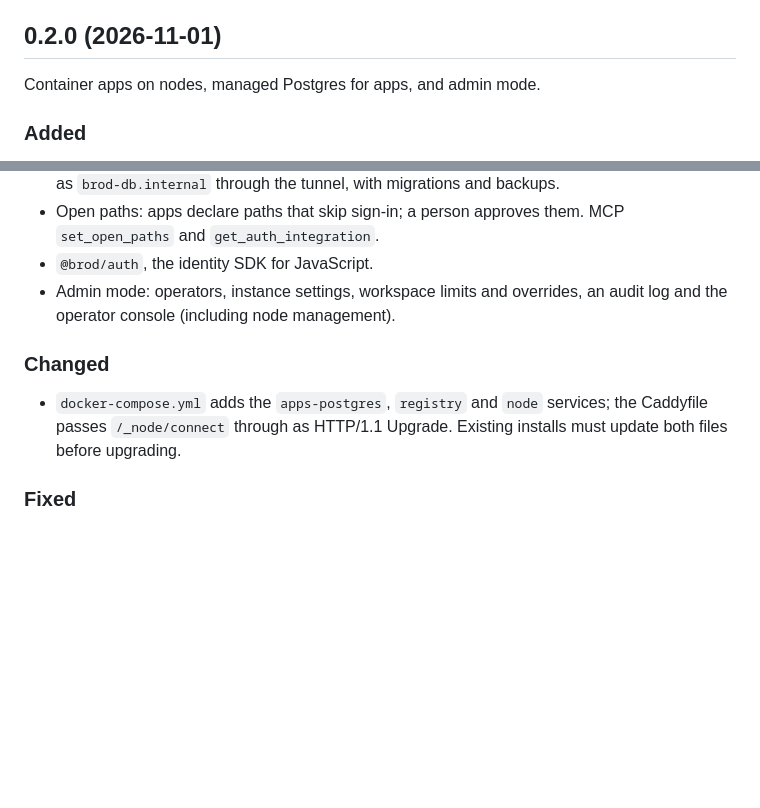
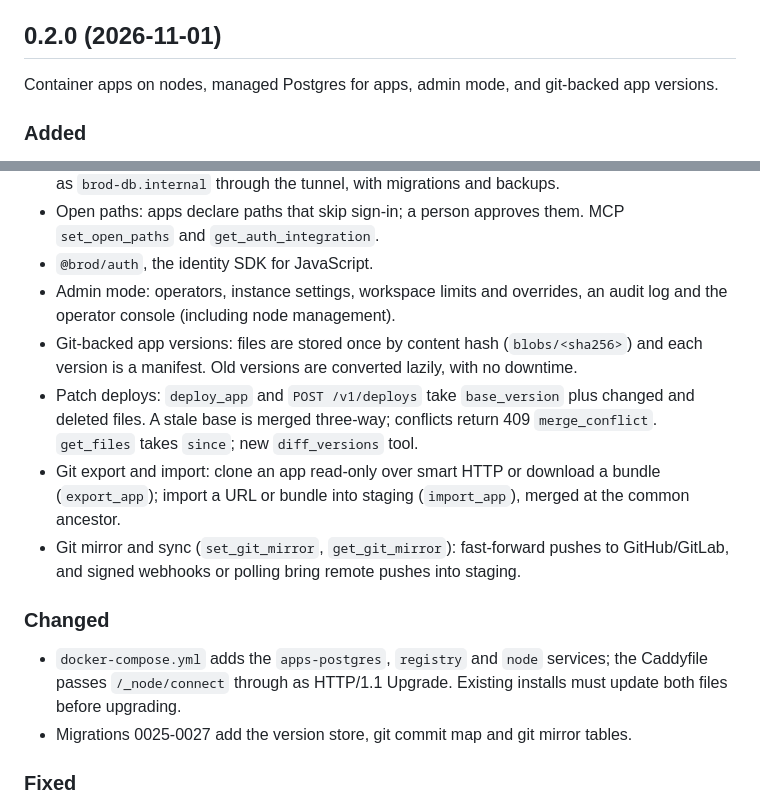
Before and after one commit to brodsh/brod, a Markdown page: CHANGELOG.md, 2 parts joined by grey strips. Rendered like a GitHub page; blank space fills up the shorter version.

Commit message:
docs(changelog): add git-backed app versions to 0.2.0
Co-Authored-By: Claude Opus 5.5 <noreply@anthropic.com>

```diff
--- a/CHANGELOG.md
+++ b/CHANGELOG.md
@@ -6,7 +6,7 @@ generated from conventional commits.
 
 ## 0.2.0 (2026-11-01)
 
-Container apps on nodes, managed Postgres for apps, and admin mode.
+Container apps on nodes, managed Postgres for apps, admin mode, and git-backed app versions.
 
 ### Added
 
@@ -21,11 +21,20 @@ Container apps on nodes, managed Postgres for apps, and admin mode.
 - `@brod/auth`, the identity SDK for JavaScript.
 - Admin mode: operators, instance settings, workspace limits and overrides, an audit log and the operator console
   (including node management).
+- Git-backed app versions: files are stored once by content hash (`blobs/<sha256>`) and each version is a manifest.
+  Old versions are converted lazily, with no downtime.
+- Patch deploys: `deploy_app` and `POST /v1/deploys` take `base_version` plus changed and deleted files. A stale base
+  is merged three-way; conflicts return 409 `merge_conflict`. `get_files` takes `since`; new `diff_versions` tool.
+- Git export and import: clone an app read-only over smart HTTP or download a bundle (`export_app`); import a URL or
+  bundle into staging (`import_app`), merged at the common ancestor.
+- Git mirror and sync (`set_git_mirror`, `get_git_mirror`): fast-forward pushes to GitHub/GitLab, and signed webhooks
+  or polling bring remote pushes into staging.
 
 ### Changed
 
 - `docker-compose.yml` adds the `apps-postgres`, `registry` and `node` services; the Caddyfile passes `/_node/connect`
   through as HTTP/1.1 Upgrade. Existing installs must update both files before upgrading.
+- Migrations 0025-0027 add the version store, git commit map and git mirror tables.
 
 ### Fixed
 
```
